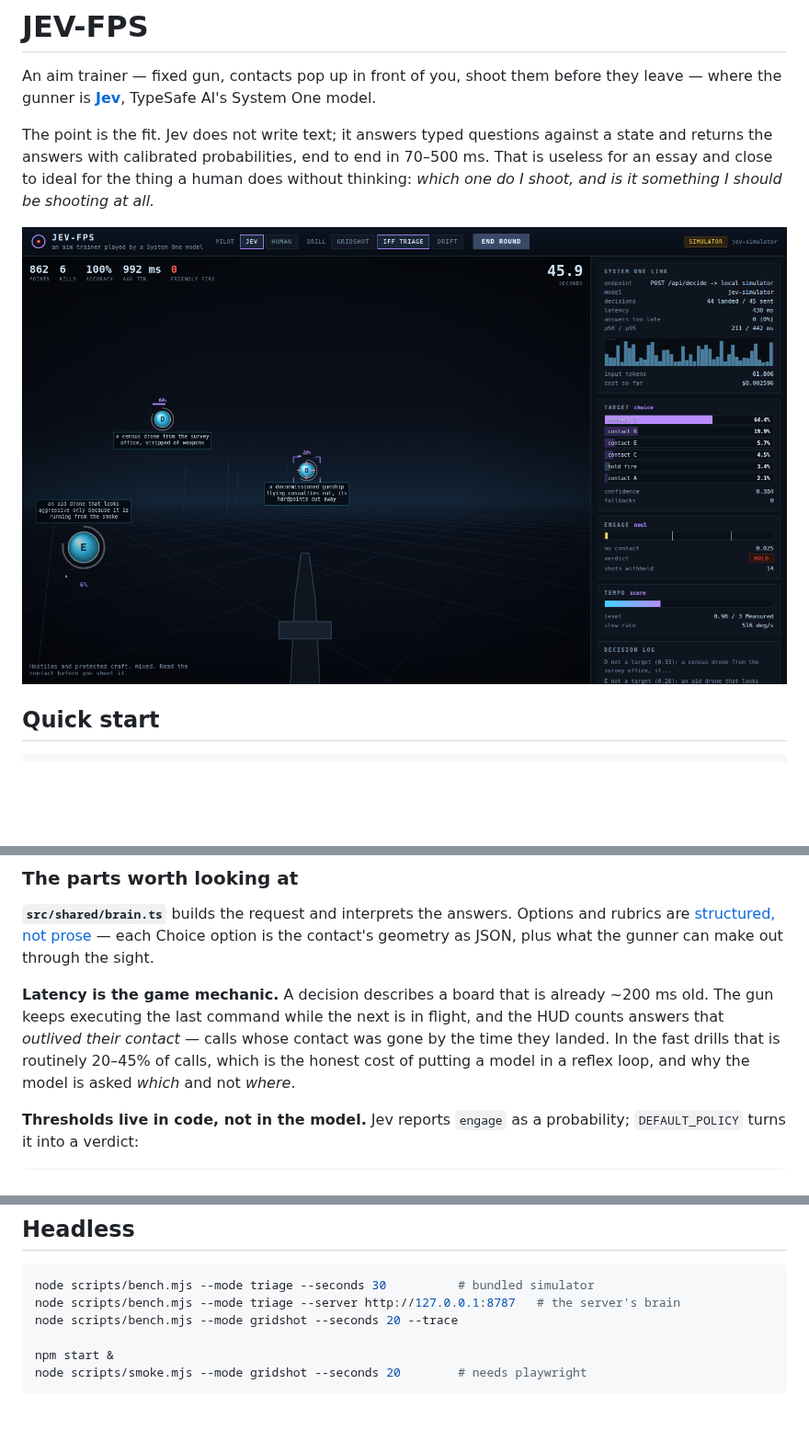
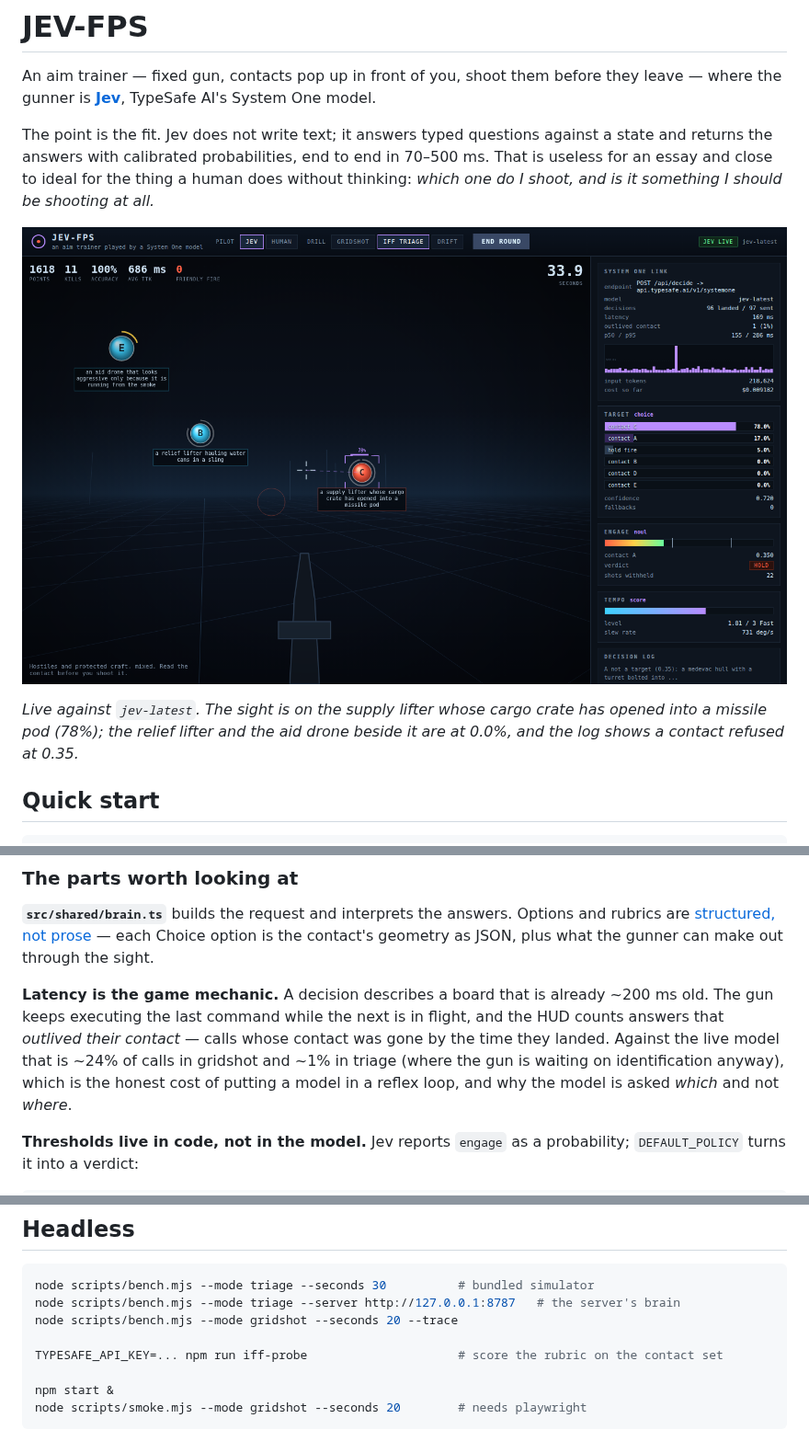
Before and after one commit to Waxmell114514/jev-fps, a Markdown page: README.md, 3 parts joined by grey strips. Shown at 92% size. Drawn GitHub-style; pictures changed too: docs/screenshot.png; blank space fills up the shorter version.

````diff
--- a/README.md
+++ b/README.md
@@ -9,7 +9,11 @@ state and returns the answers with calibrated probabilities, end to end in 70–
 That is useless for an essay and close to ideal for the thing a human does without
 thinking: *which one do I shoot, and is it something I should be shooting at all.*
 
-![JEV-FPS in IFF triage mode](docs/screenshot.png)
+![JEV-FPS in IFF triage mode, running against jev-latest](docs/screenshot.png)
+
+*Live against `jev-latest`. The sight is on the supply lifter whose cargo crate has
+opened into a missile pod (78%); the relief lifter and the aid drone beside it are at
+0.0%, and the log shows a contact refused at 0.35.*
 
 ## Quick start
 
@@ -68,7 +72,8 @@ contact's geometry as JSON, plus what the gunner can make out through the sight.
 **Latency is the game mechanic.** A decision describes a board that is already ~200 ms
 old. The gun keeps executing the last command while the next is in flight, and the HUD
 counts answers that *outlived their contact* — calls whose contact was gone by the
-time they landed. In the fast drills that is routinely 20–45% of calls, which is the honest cost of putting a
+time they landed. Against the live model that is ~24% of calls in gridshot and ~1% in
+triage (where the gun is waiting on identification anyway), which is the honest cost of putting a
 model in a reflex loop, and why the model is asked *which* and not *where*.
 
 **Thresholds live in code, not in the model.** Jev reports `engage` as a probability;
@@ -134,6 +185,8 @@ node scripts/bench.mjs --mode triage --seconds 30          # bundled simulator
 node scripts/bench.mjs --mode triage --server http://127.0.0.1:8787   # the server's brain
 node scripts/bench.mjs --mode gridshot --seconds 20 --trace
 
+TYPESAFE_API_KEY=... npm run iff-probe                     # score the rubric on the contact set
+
 npm start &
 node scripts/smoke.mjs --mode gridshot --seconds 20        # needs playwright
 ```
````
Also changed, not shown: other parts of README.md (+46 -0 lines), 3 other files.
